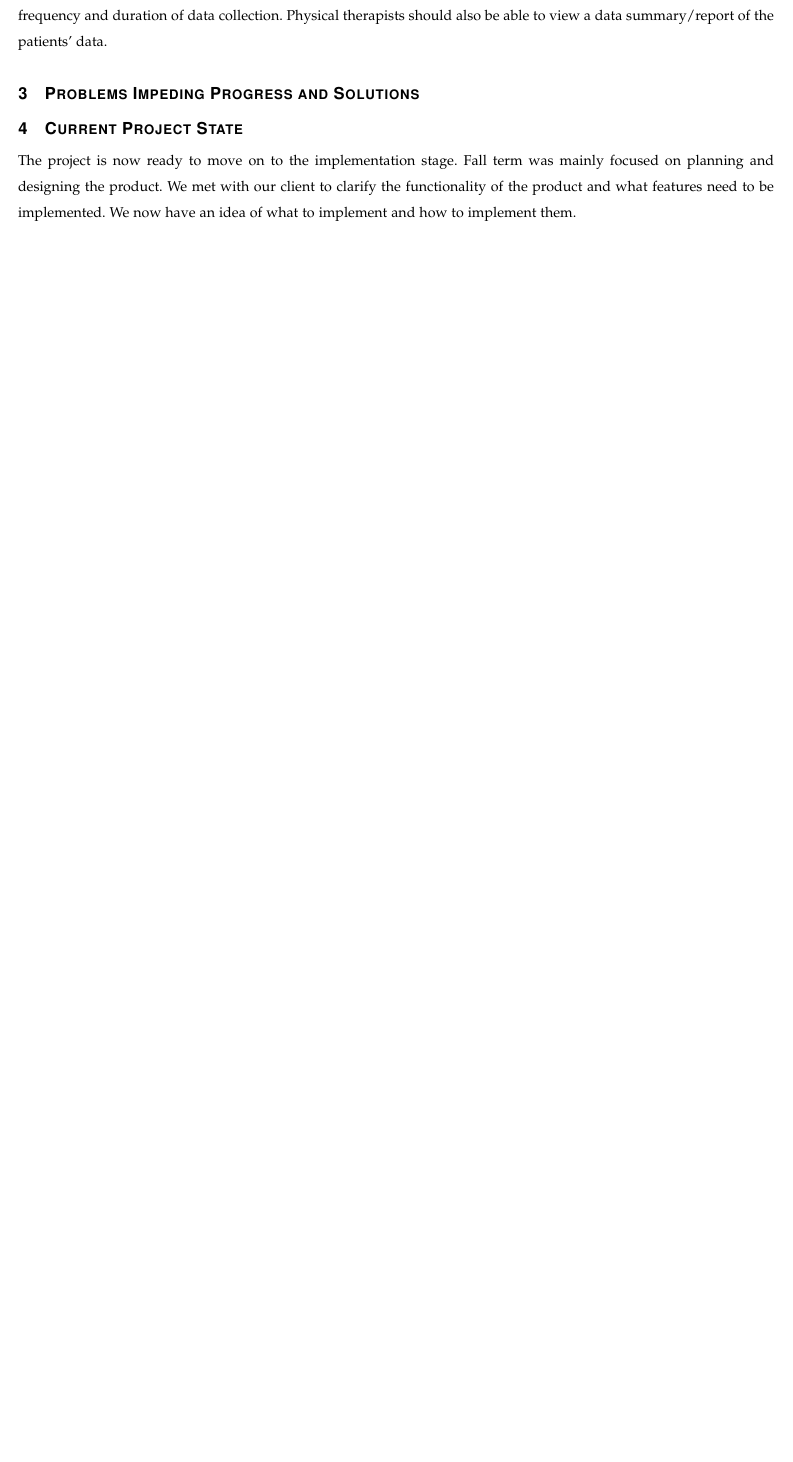
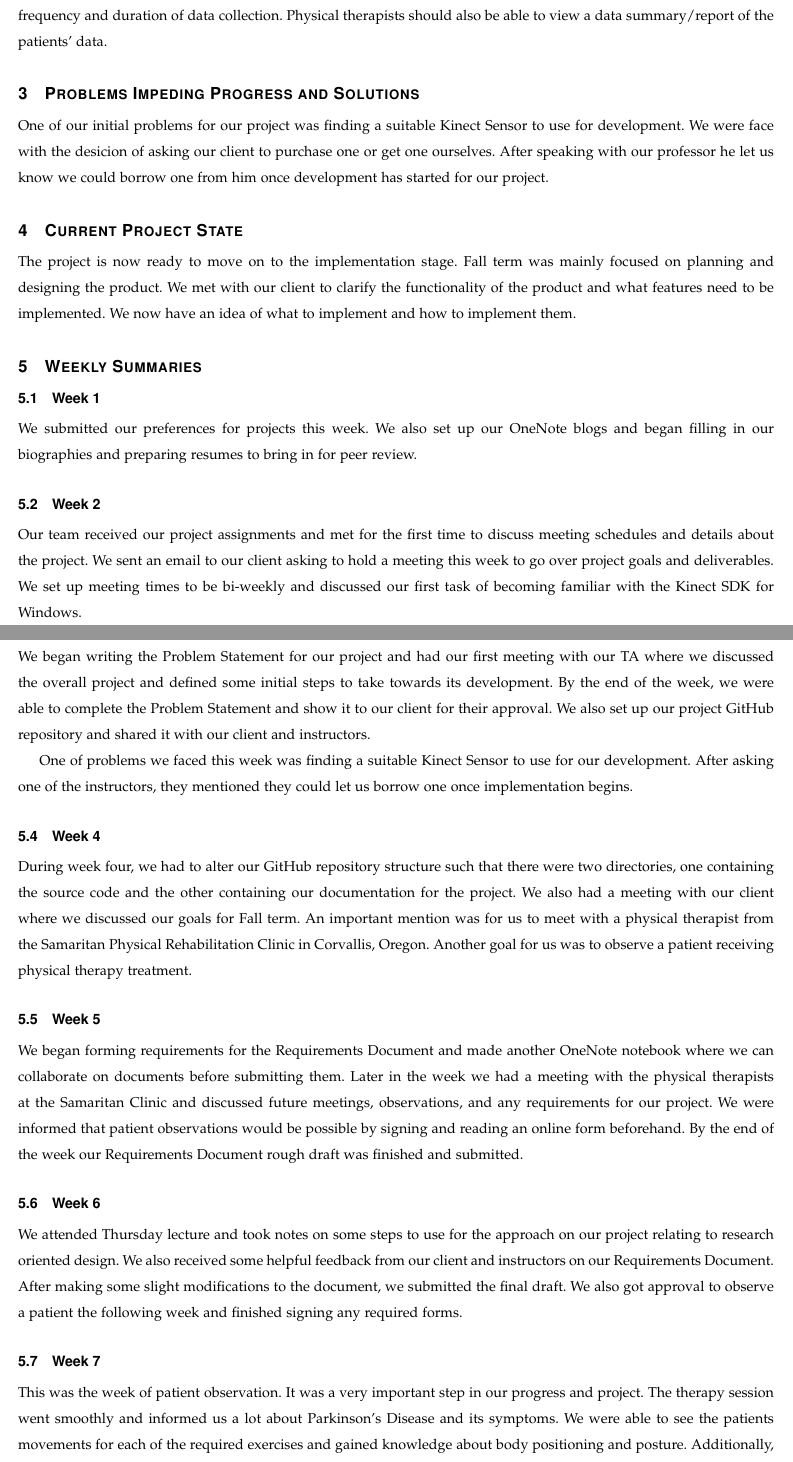
Before and after one commit to sandimciin/kinect_physical_therapy, a LaTeX paper (documents/FallProgressReport/FallProgressReport.tex): part of page 3 of 4 before the commit and two parts of pages 3 and 4 of 6 after it, the two joined at a grey line, cut so that both start at the same text, the shorter picture padded with empty space. Compiled offline with pdfLaTeX; a missing font is replaced by an installed copy or a similar font; a LaTeX package or settings file that is missing is left out.

Commit message:
Finished Fall Progress Report

```diff
--- a/documents/FallProgressReport/FallProgressReport.tex
+++ b/documents/FallProgressReport/FallProgressReport.tex
@@ -87,7 +87,31 @@ The purpose of the Kinect Based Physical Therapy Solution project is to provide
 The goal of this project is to implement the main functions of the product. A user interface should be developed that allows users to interact with the program. The interface will allow them to select exercises from a menu, hear and read instructions that guide them through exercises, and receive feedback during exercise to encourage proper movements. We will also implement the function to export node data to a .csv file. Physical therapists should be able to set the frequency and duration of data collection. Physical therapists should also be able to view a data summary/report of the patients' data.
 
 \section{Problems Impeding Progress and Solutions}
+One of our initial problems for our project was finding a suitable Kinect Sensor to use for development. We were face with the desicion of asking our client to purchase one or get one ourselves. After speaking with our professor he let us know we could borrow one from him once development has started for our project.
 
 \section{Current Project State}
 The project is now ready to move on to the implementation stage. Fall term was mainly focused on planning and designing the product. We met with our client to clarify the functionality of the product and what features need to be implemented. We now have an idea of what to implement and how to implement them.
 
+\section{Weekly Summaries}
+\subsection{Week 1}
+We submitted our preferences for projects this week. We also set up our OneNote blogs and began filling in our biographies and preparing resumes to bring in for peer review.
+
+\subsection{Week 2}
+Our team received our project assignments and met for the first time to discuss meeting schedules and details about the project. We sent an email to our client asking to hold a meeting this week to go over project goals and deliverables. We set up meeting times to be bi-weekly and discussed our first task of becoming familiar with the Kinect SDK for Windows.
+
+\subsection{Week 3}
+We began writing the Problem Statement for our project and had our first meeting with our TA where we discussed the overall project and defined some initial steps to take towards its development. By the end of the week, we were able to complete the Problem Statement and show it to our client for their approval. We also set up our project GitHub repository and shared it with our client and instructors.
+
+One of problems we faced this week was finding a suitable Kinect Sensor to use for our development. After asking one of the instructors, they mentioned they could let us borrow one once implementation begins.
+
+\subsection{Week 4}
+During week four, we had to alter our GitHub repository structure such that there were two directories, one containing the source code and the other containing our documentation for the project. We also had a meeting with our client where we discussed our goals for Fall term. An important mention was for us to meet with a physical therapist from the Samaritan Physical Rehabilitation Clinic in Corvallis, Oregon. Another goal for us was to observe a patient receiving physical therapy treatment.
+
+\subsection{Week 5}
+We began forming requirements for the Requirements Document and made another OneNote notebook where we can collaborate on documents before submitting them. Later in the week we had a meeting with the physical therapists at the Samaritan Clinic and discussed future meetings, observations, and any requirements for our project. We were informed that patient observations would be possible by signing and reading an online form beforehand. By the end of the week our Requirements Document rough draft was finished and submitted.
+
+\subsection{Week 6}
+We attended Thursday lecture and took notes on some steps to use for the approach on our project relating to research oriented design. We also received some helpful feedback from our client and instructors on our Requirements Document. After making some slight modifications to the document, we submitted the final draft. We also got approval to observe a patient the following week and finished signing any required forms.
+
+\subsection{Week 7}
+This was the week of patient observation. It was a very important step in our progress and project. The therapy session went smoothly and informed us a lot about Parkinson's  Disease and its symptoms. We were able to see the patients movements for each of the required exercises and gained knowledge about body positioning and posture. Additionally, we began working on our individual Technology Reviews.
```
Also changed, not shown: documents/FallProgressReport/FallProgressReport.tex (14 more changed lines).
